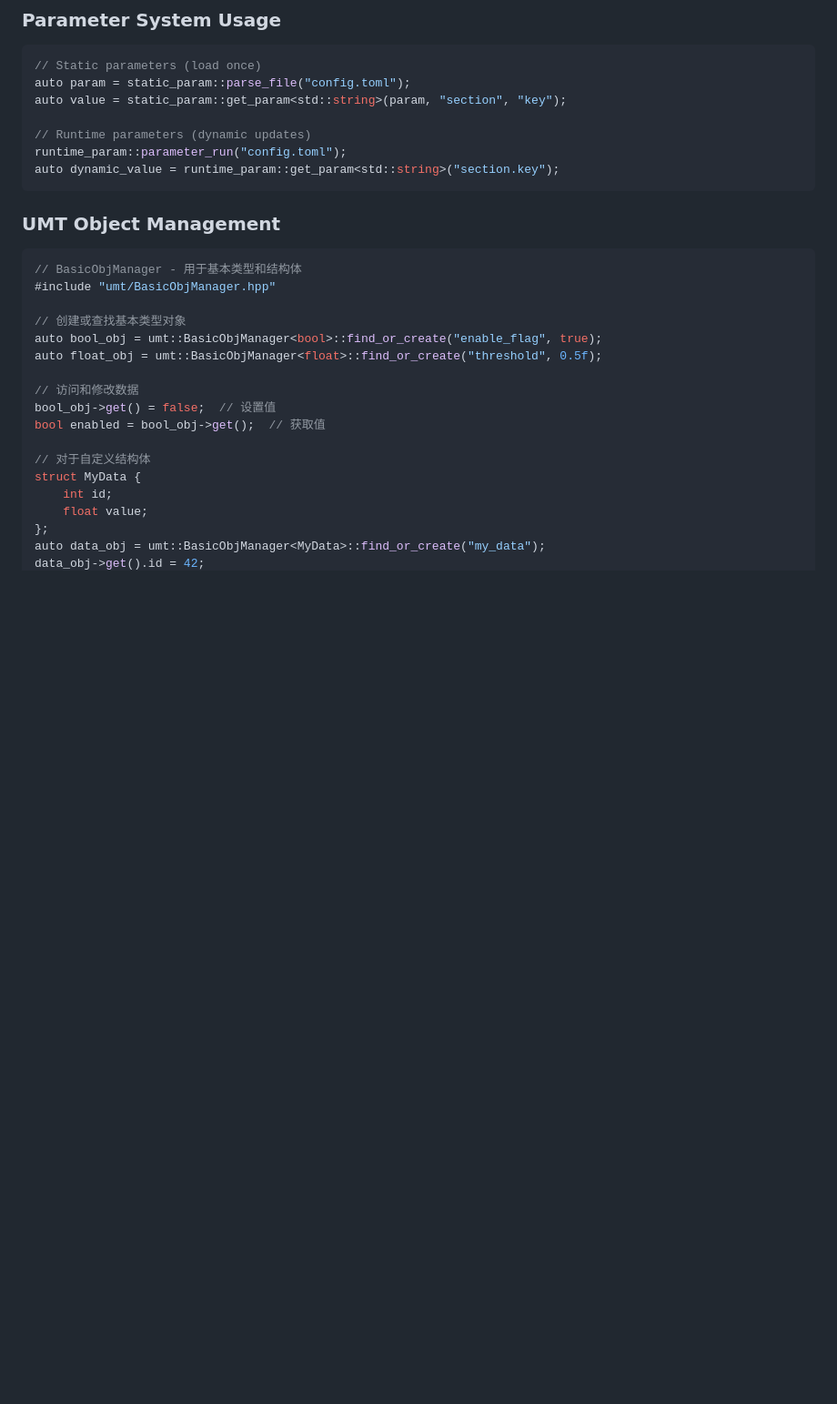
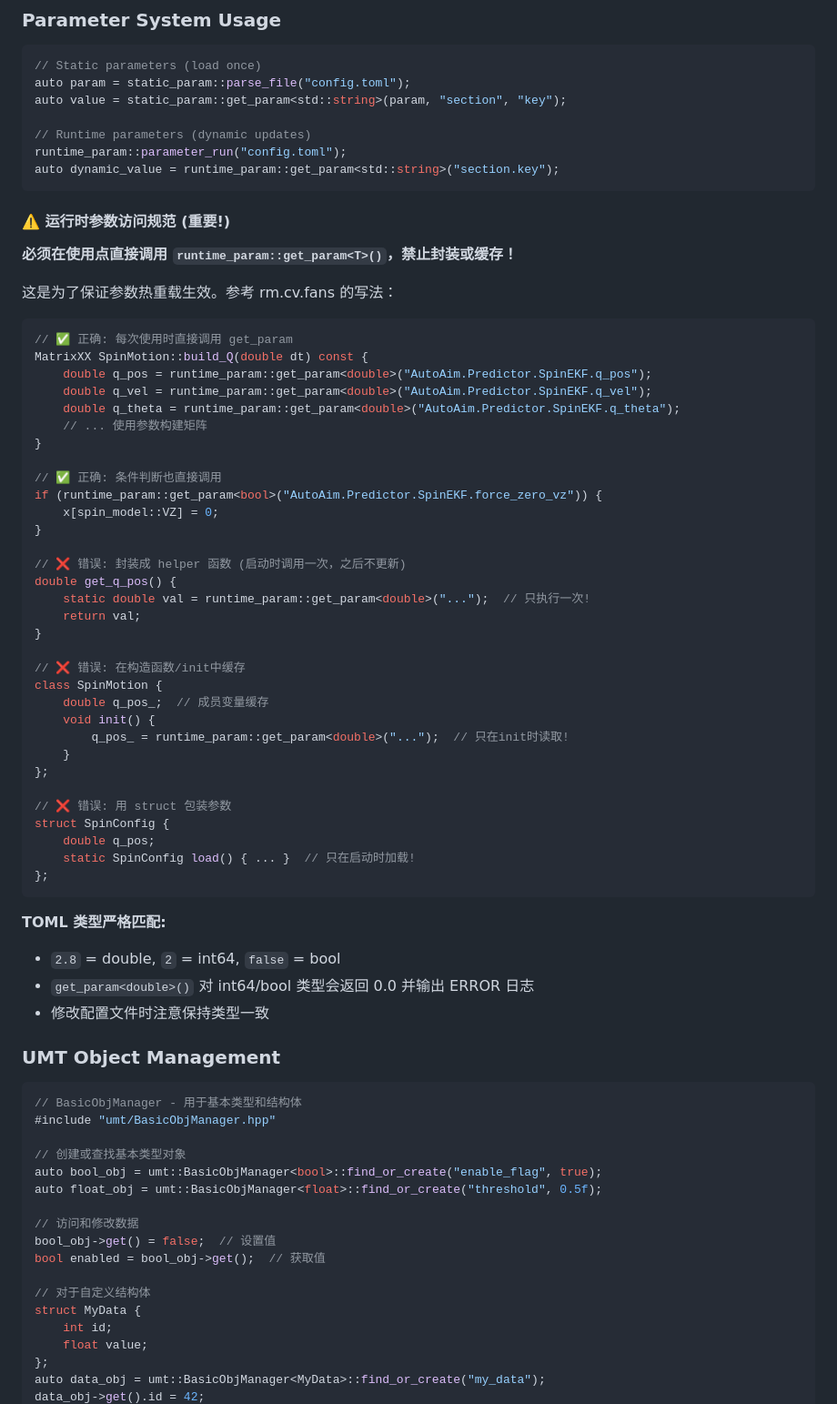
Before and after one commit to Misaka21/RMCV, a Markdown page: CLAUDE.md, the part around the change. Shown at 91% size. Drawn GitHub-style; blank space fills up the shorter version.

Commit message:
📝 docs: 添加运行时参数访问规范
强调必须在使用点直接调用 runtime_param::get_param<T>()，
禁止使用包装函数或缓存，以保证参数热重载生效。

包含正确/错误示例和 TOML 类型匹配注意事项。

````diff
--- a/CLAUDE.md
+++ b/CLAUDE.md
@@ -166,6 +166,52 @@ auto value = static_param::get_param<std::string>(param, "section", "key");
 runtime_param::parameter_run("config.toml");
 auto dynamic_value = runtime_param::get_param<std::string>("section.key");
 ```
+
+#### ⚠️ 运行时参数访问规范 (重要!)
+
+**必须在使用点直接调用 `runtime_param::get_param<T>()`，禁止封装或缓存！**
+
+这是为了保证参数热重载生效。参考 rm.cv.fans 的写法：
+
+```cpp
+// ✅ 正确: 每次使用时直接调用 get_param
+MatrixXX SpinMotion::build_Q(double dt) const {
+    double q_pos = runtime_param::get_param<double>("AutoAim.Predictor.SpinEKF.q_pos");
+    double q_vel = runtime_param::get_param<double>("AutoAim.Predictor.SpinEKF.q_vel");
+    double q_theta = runtime_param::get_param<double>("AutoAim.Predictor.SpinEKF.q_theta");
+    // ... 使用参数构建矩阵
+}
+
+// ✅ 正确: 条件判断也直接调用
+if (runtime_param::get_param<bool>("AutoAim.Predictor.SpinEKF.force_zero_vz")) {
+    x[spin_model::VZ] = 0;
+}
+
+// ❌ 错误: 封装成 helper 函数 (启动时调用一次，之后不更新)
+double get_q_pos() {
+    static double val = runtime_param::get_param<double>("...");  // 只执行一次!
+    return val;
+}
+
+// ❌ 错误: 在构造函数/init中缓存
+class SpinMotion {
+    double q_pos_;  // 成员变量缓存
+    void init() {
+        q_pos_ = runtime_param::get_param<double>("...");  // 只在init时读取!
+    }
+};
+
+// ❌ 错误: 用 struct 包装参数
+struct SpinConfig {
+    double q_pos;
+    static SpinConfig load() { ... }  // 只在启动时加载!
+};
+```
+
+**TOML 类型严格匹配:**
+- `2.8` = double, `2` = int64, `false` = bool
+- `get_param<double>()` 对 int64/bool 类型会返回 0.0 并输出 ERROR 日志
+- 修改配置文件时注意保持类型一致
 
 ### UMT Object Management
 ```cpp
````
